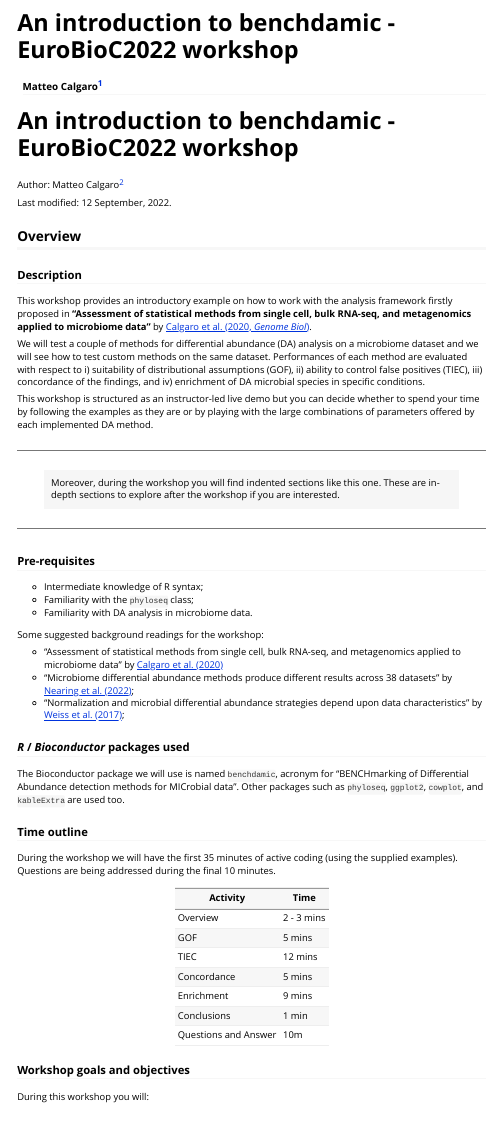
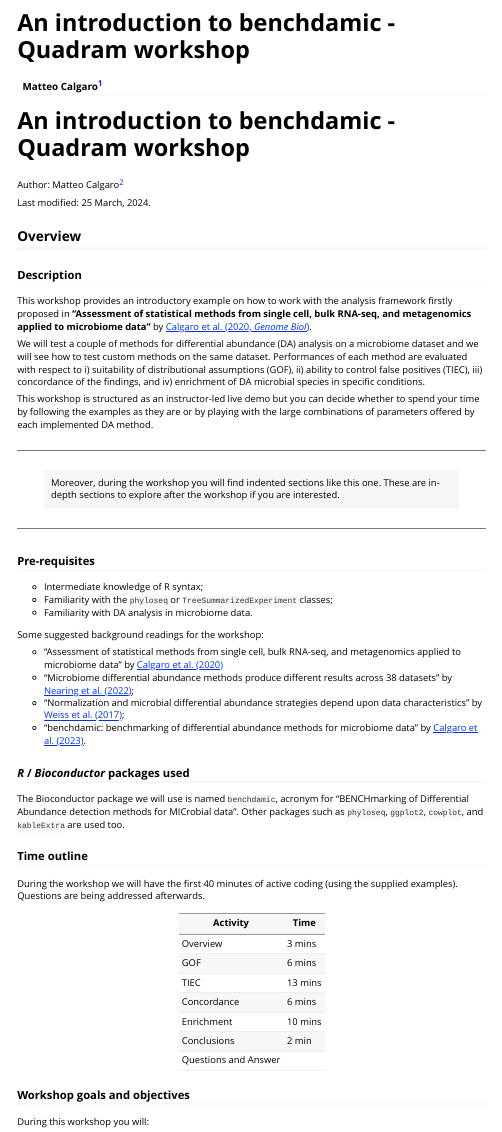
Before and after one commit to mcalgaro93/benchdamicWorkshop, an R Markdown document (vignettes/introduction_to_benchdamic.Rmd): the page in a window 1100 px wide, from its top. Rendered offline with R 4.5, knitr and Pandoc, with nearby package versions; some code elsewhere in the file could not run offline.

Commit message:
New implementation for quadram science group 2024

````diff
--- a/vignettes/introduction_to_benchdamic.Rmd
+++ b/vignettes/introduction_to_benchdamic.Rmd
@@ -1,9 +1,9 @@
 ---
-title: 'An introduction to benchdamic - EuroBioC2022 workshop'
+title: 'An introduction to benchdamic - Quadram workshop'
 author: Matteo Calgaro^[mcalgaro93@gmail.com]
 output: rmarkdown::html_vignette
 vignette: >
-  %\VignetteIndexEntry{An introduction to benchdamic - EuroBioC2022 workshop}
+  %\VignetteIndexEntry{An introduction to benchdamic - Quadram workshop}
   %\VignetteEncoding{UTF-8}
   %\VignetteEngine{knitr::rmarkdown}
 editor_options:
@@ -18,13 +18,13 @@ knitr::opts_chunk$set(
 )
 ```
 
-# An introduction to benchdamic - EuroBioC2022 workshop
+# An introduction to benchdamic - Quadram workshop
 
 Author: Matteo Calgaro[^1]
 
 [^1]: University of Verona, Department of Biotechnology
 
-Last modified: 12 September, 2022.
+Last modified: 25 March, 2024.
 
 ## Overview
 
@@ -60,7 +60,8 @@ implemented DA method.
 ### Pre-requisites
 
 -   Intermediate knowledge of R syntax;
--   Familiarity with the `phyloseq` class;
+-   Familiarity with the `phyloseq` or `TreeSummarizedExperiment`
+    classes;
 -   Familiarity with DA analysis in microbiome data.
 
 Some suggested background readings for the workshop:
@@ -74,6 +75,9 @@ Some suggested background readings for the workshop:
 -   "Normalization and microbial differential abundance strategies
     depend upon data characteristics" by [Weiss et al.
     (2017)](https://doi.org/10.1186/s40168-017-0237-y);
+-   "benchdamic: benchmarking of differential abundance methods for
+    microbiome data" by [Calgaro et al.
+    (2023)](https://doi.org/10.1093/bioinformatics/btac778).
 
 ### *R* / *Bioconductor* packages used
 
@@ -84,19 +88,18 @@ data". Other packages such as `phyloseq`, `ggplot2`, `cowplot`, and
 
 ### Time outline
 
-During the workshop we will have the first 35 minutes of active coding
-(using the supplied examples). Questions are being addressed during the
-final 10 minutes.
+During the workshop we will have the first 40 minutes of active coding
+(using the supplied examples). Questions are being addressed afterwards.
 
-| Activity             | Time       |
-|----------------------|------------|
-| Overview             | 2 - 3 mins |
-| GOF                  | 5 mins     |
-| TIEC                 | 12 mins    |
-| Concordance          | 5 mins     |
-| Enrichment           | 9 mins     |
-| Conclusions          | 1 min      |
-| Questions and Answer | 10m        |
+| Activity             | Time    |
+|----------------------|---------|
+| Overview             | 3 mins  |
+| GOF                  | 6 mins  |
+| TIEC                 | 13 mins |
+| Concordance          | 6 mins  |
+| Enrichment           | 10 mins |
+| Conclusions          | 2 min   |
+| Questions and Answer |         |
 
 ### Workshop goals and objectives
 
````
Also changed, not shown: README.md.
